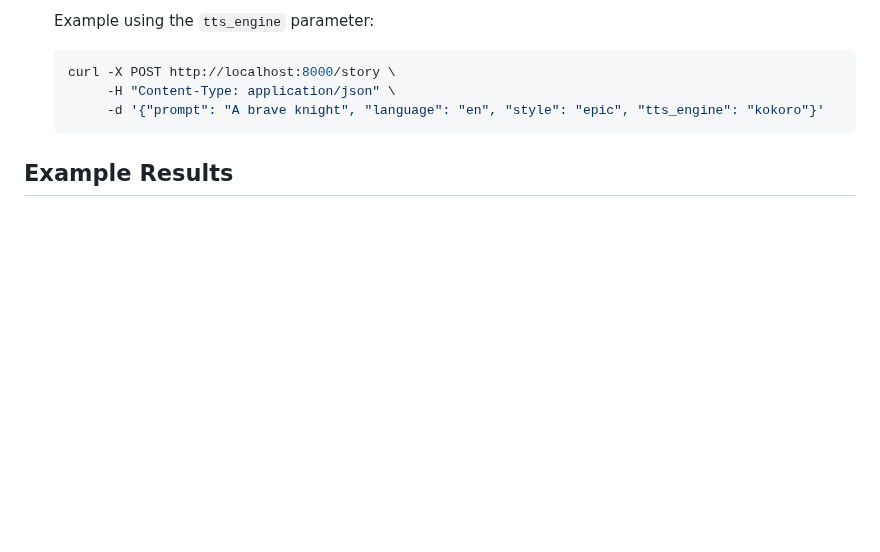
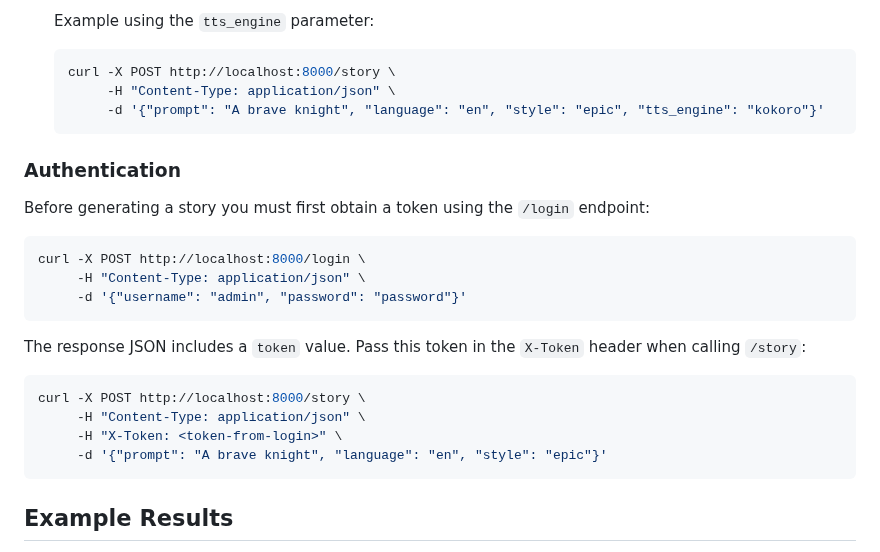
Before and after one commit to PavelDobrii/CGAIV2, a Markdown page: README.md, the part around the change. Drawn GitHub-style; blank space fills up the shorter version.

Commit message:
docs: document login token usage

````diff
--- a/README.md
+++ b/README.md
@@ -129,6 +129,25 @@ curl -X POST http://localhost:5500/api/tts \
        -d '{"prompt": "A brave knight", "language": "en", "style": "epic", "tts_engine": "kokoro"}'
   ```
 
+
+### Authentication
+
+Before generating a story you must first obtain a token using the `/login` endpoint:
+
+```bash
+curl -X POST http://localhost:8000/login \
+     -H "Content-Type: application/json" \
+     -d '{"username": "admin", "password": "password"}'
+```
+
+The response JSON includes a `token` value. Pass this token in the `X-Token` header when calling `/story`:
+
+```bash
+curl -X POST http://localhost:8000/story \
+     -H "Content-Type: application/json" \
+     -H "X-Token: <token-from-login>" \
+     -d '{"prompt": "A brave knight", "language": "en", "style": "epic"}'
+```
 ## Example Results
 A simple workflow might send a prompt to TGI and feed the returned text into a TTS engine such as OpenTTS or Kokoro. The resulting audio file will appear in `orchestrator/outputs`.
 When the `/story` endpoint is used, the service responds with JSON similar to:
````
